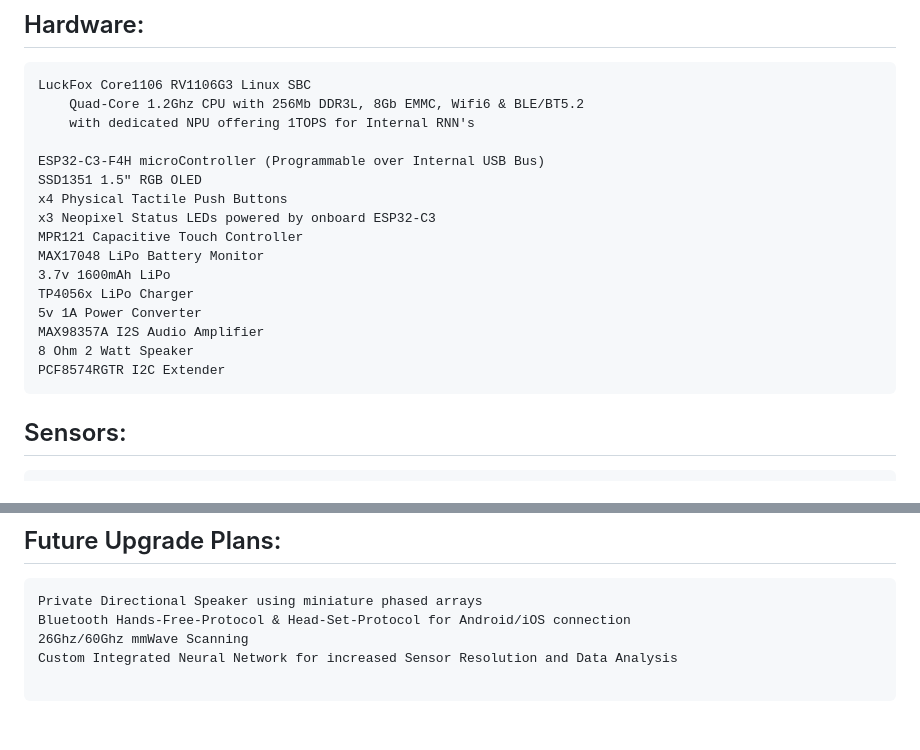
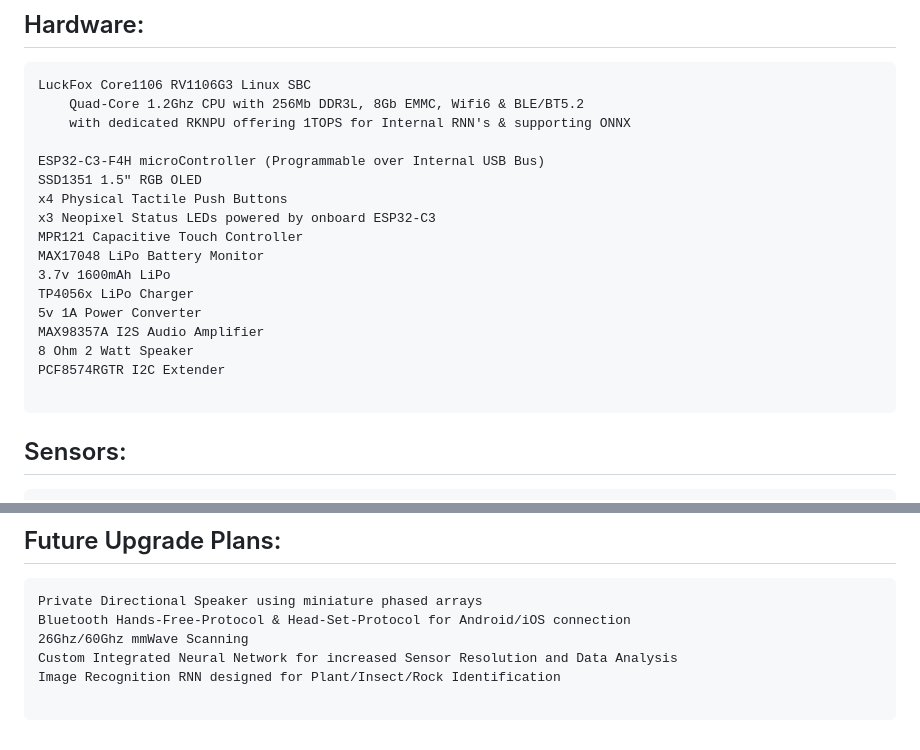
Before and after one commit to DansDesigns/Scio, a Markdown page: README.md, 2 parts joined by grey strips. GitHub-like rendering.

````diff
--- a/README.md
+++ b/README.md
@@ -20,7 +20,7 @@ Discover, Record, Learn.
 ```
 LuckFox Core1106 RV1106G3 Linux SBC
 	Quad-Core 1.2Ghz CPU with 256Mb DDR3L, 8Gb EMMC, Wifi6 & BLE/BT5.2
-	with dedicated NPU offering 1TOPS for Internal RNN's
+	with dedicated RKNPU offering 1TOPS for Internal RNN's & supporting ONNX
 
 ESP32-C3-F4H microController (Programmable over Internal USB Bus)
 SSD1351 1.5" RGB OLED
@@ -34,6 +34,7 @@ TP4056x LiPo Charger
 MAX98357A I2S Audio Amplifier
 8 Ohm 2 Watt Speaker
 PCF8574RGTR I2C Extender
+
 ```
 
 ## Sensors:
@@ -93,5 +94,6 @@ Private Directional Speaker using miniature phased arrays
 Bluetooth Hands-Free-Protocol & Head-Set-Protocol for Android/iOS connection
 26Ghz/60Ghz mmWave Scanning
 Custom Integrated Neural Network for increased Sensor Resolution and Data Analysis
+Image Recognition RNN designed for Plant/Insect/Rock Identification
 
 ```
````
